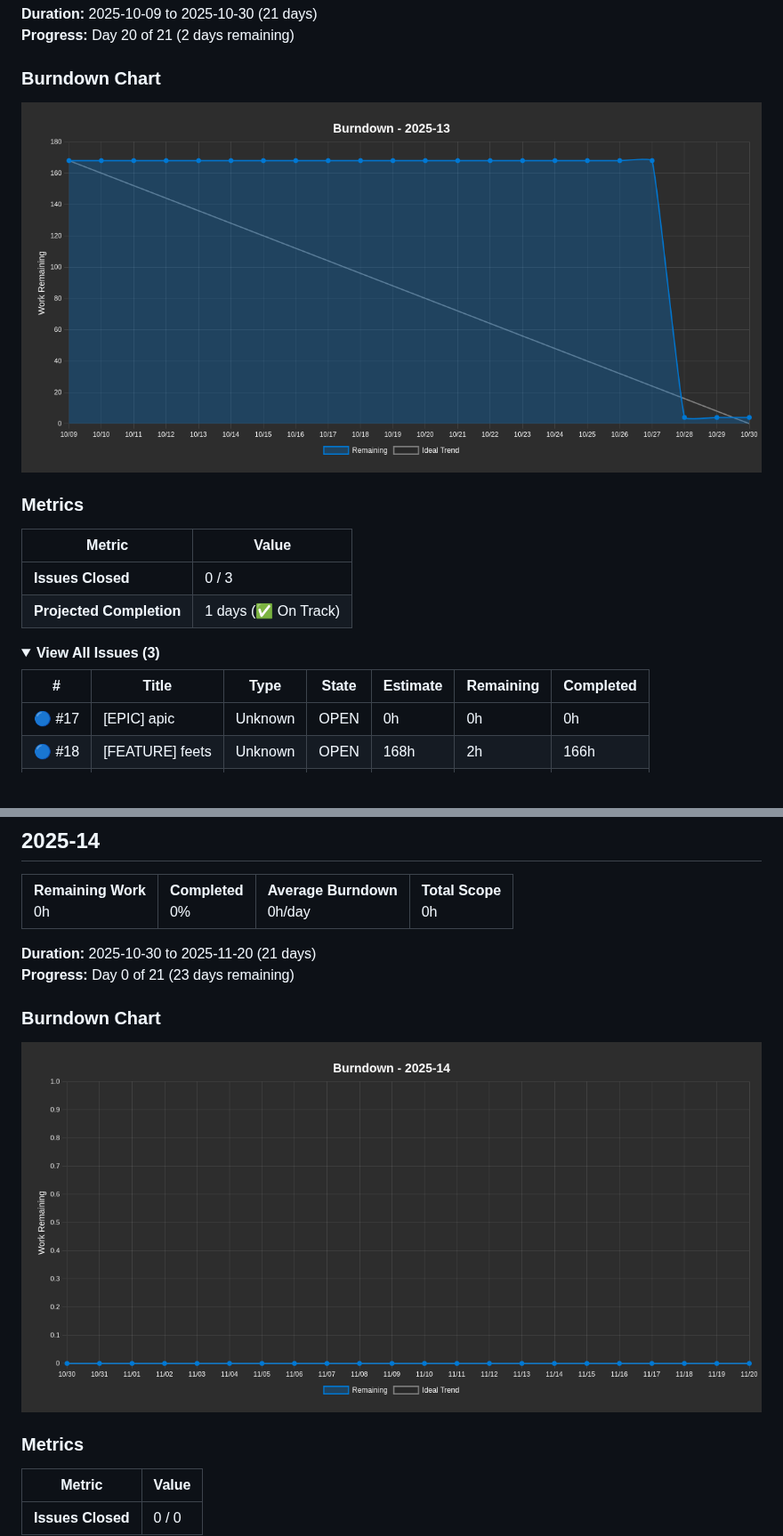
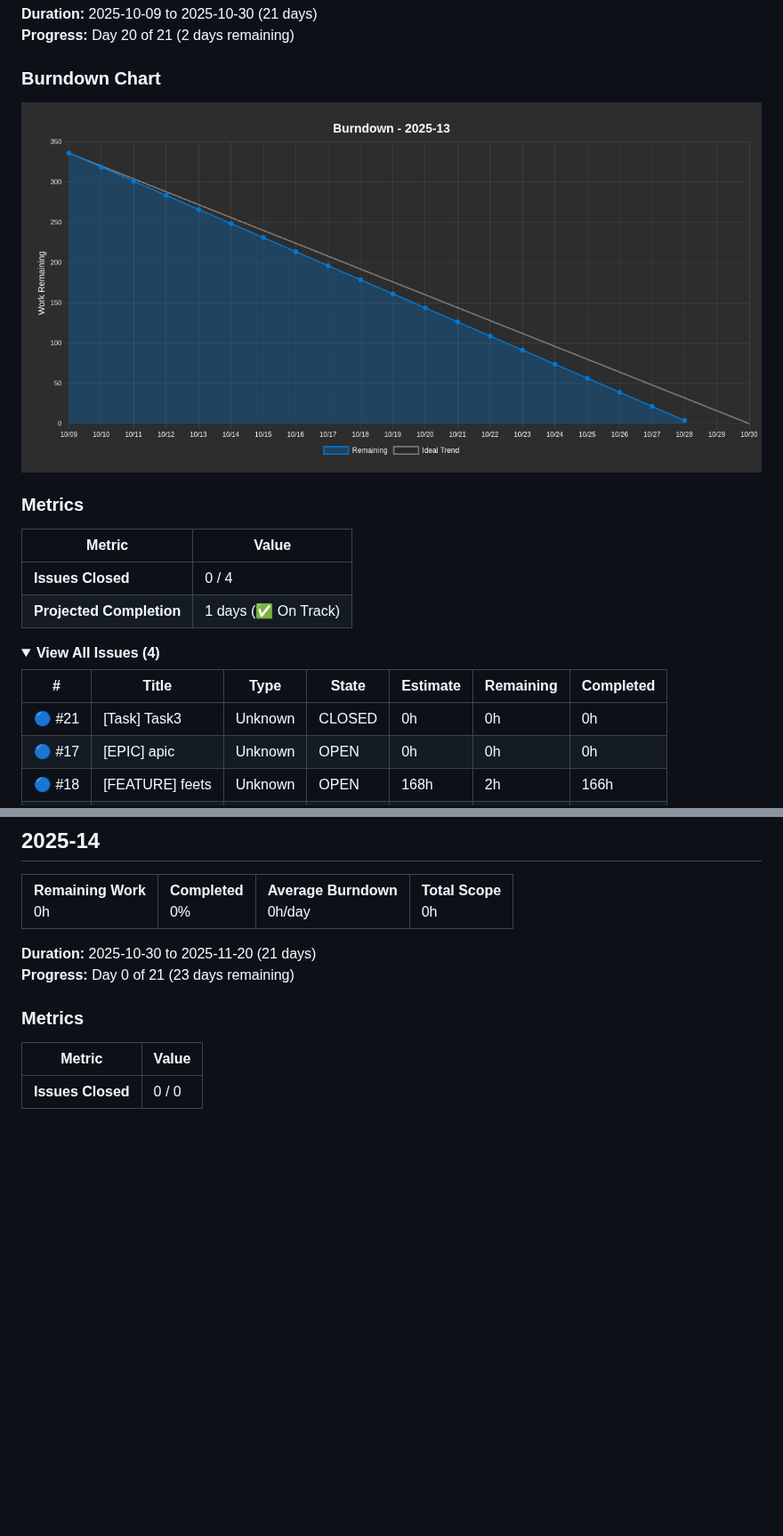
Before and after one commit to project-test-ASDFHKJ/plan, a Markdown page: BURNDOWN.md, 2 parts joined by grey strips. Shown at 89% size. GitHub-like rendering; pictures changed too: burndown-chart.png (added); folded sections open; blank space fills up the shorter version.

Commit message:
Update burndown report and chart - 2025-10-28

```diff
--- a/BURNDOWN.md
+++ b/BURNDOWN.md
@@ -22,20 +22,21 @@
 
 ### Burndown Chart
 
-![Burndown Chart](burndown-charts/burndown-2025-13.png)
+![Burndown Chart](burndown-chart.png)
 
 ### Metrics
 
 | Metric | Value |
 |--------|-------|
-| **Issues Closed** | 0 / 3 |
+| **Issues Closed** | 0 / 4 |
 | **Projected Completion** | 1 days (✅ On Track) |
 
 <details>
-<summary><strong>View All Issues (3)</strong></summary>
+<summary><strong>View All Issues (4)</strong></summary>
 
 | # | Title | Type | State | Estimate | Remaining | Completed |
 |---|-------|------|-------|----------|-----------|----------|
+| 🔵 #21 | [Task] Task3 | Unknown | CLOSED | 0h | 0h | 0h |
 | 🔵 #17 | [EPIC]  apic | Unknown | OPEN | 0h | 0h | 0h |
 | 🔵 #18 | [FEATURE] feets | Unknown | OPEN | 168h | 2h | 166h |
 | 🔵 #19 | [Task] tasssssk | Unknown | OPEN | 168h | 2h | 166h |
@@ -57,10 +58,6 @@
 
 **Duration:** 2025-10-30 to 2025-11-20 (21 days)
 **Progress:** Day 0 of 21 (23 days remaining)
-
-### Burndown Chart
-
-![Burndown Chart](burndown-charts/burndown-2025-14.png)
 
 ### Metrics
 
```
Also changed, not shown: other parts of BURNDOWN.md (+1 -9 lines).
